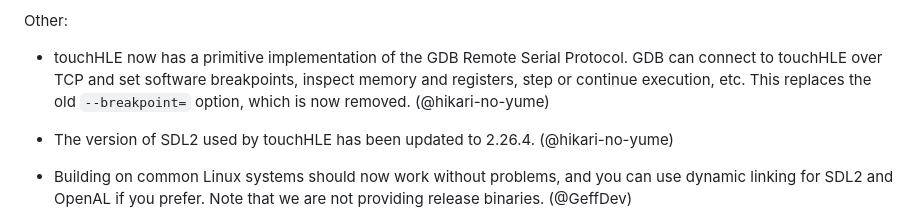
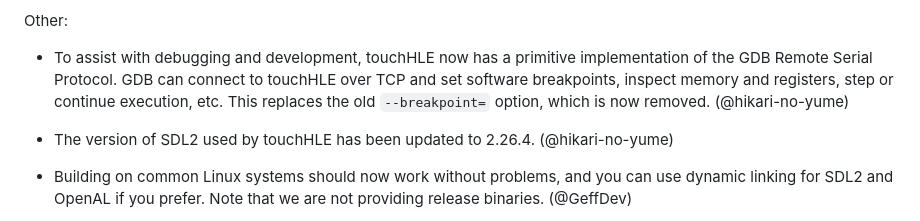
Before and after one commit to touchHLE/touchHLE, a Markdown page: CHANGELOG.md, the part around the change. Rendered like a GitHub page.

Commit message:
Explain who the GDB stuff is useful for in the changelog

```diff
--- a/CHANGELOG.md
+++ b/CHANGELOG.md
@@ -43,7 +43,7 @@ Usability:
 
 Other:
 
-- touchHLE now has a primitive implementation of the GDB Remote Serial Protocol. GDB can connect to touchHLE over TCP and set software breakpoints, inspect memory and registers, step or continue execution, etc. This replaces the old `--breakpoint=` option, which is now removed. (@hikari-no-yume)
+- To assist with debugging and development, touchHLE now has a primitive implementation of the GDB Remote Serial Protocol. GDB can connect to touchHLE over TCP and set software breakpoints, inspect memory and registers, step or continue execution, etc. This replaces the old `--breakpoint=` option, which is now removed. (@hikari-no-yume)
 - The version of SDL2 used by touchHLE has been updated to 2.26.4. (@hikari-no-yume)
 - Building on common Linux systems should now work without problems, and you can use dynamic linking for SDL2 and OpenAL if you prefer. Note that we are not providing release binaries. (@GeffDev)
 - Some major changes have been made to how touchHLE interacts with graphics drivers:
```
